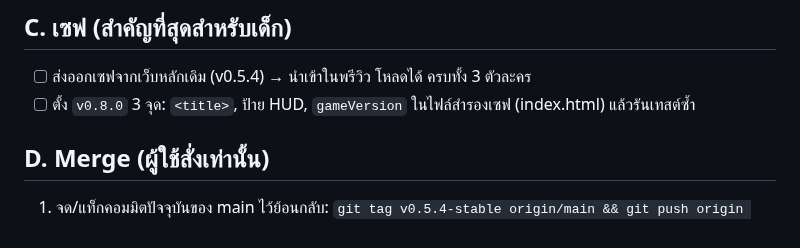
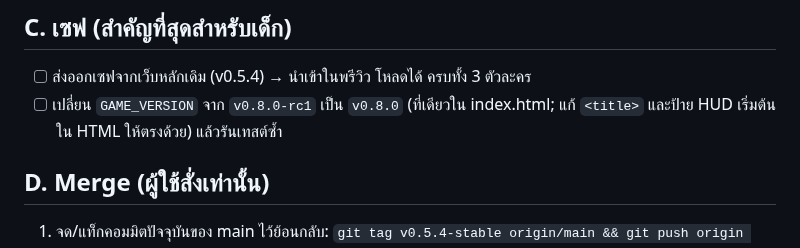
Before and after one commit to todsapon0/sea-eater-life, a Markdown page: RELEASE-CHECKLIST.md, the part around the change. Rendered like a GitHub page.

```diff
--- a/RELEASE-CHECKLIST.md
+++ b/RELEASE-CHECKLIST.md
@@ -16,7 +16,7 @@
 
 ## C. เซฟ (สำคัญที่สุดสำหรับเด็ก)
 - [ ] ส่งออกเซฟจากเว็บหลักเดิม (v0.5.4) → นำเข้าในพรีวิว โหลดได้ ครบทั้ง 3 ตัวละคร
-- [ ] ตั้ง `v0.8.0` 3 จุด: `<title>`, ป้าย HUD, `gameVersion` ในไฟล์สำรองเซฟ (index.html) แล้วรันเทสต์ซ้ำ
+- [ ] เปลี่ยน `GAME_VERSION` จาก `v0.8.0-rc1` เป็น `v0.8.0` (ที่เดียวใน index.html; แก้ `<title>` และป้าย HUD เริ่มต้นใน HTML ให้ตรงด้วย) แล้วรันเทสต์ซ้ำ
 
 ## D. Merge (ผู้ใช้สั่งเท่านั้น)
 1. จด/แท็กคอมมิตปัจจุบันของ main ไว้ย้อนกลับ: `git tag v0.5.4-stable origin/main && git push origin v0.5.4-stable`
```
Also changed, not shown: HANDOFF.md (+1 -1 lines).
